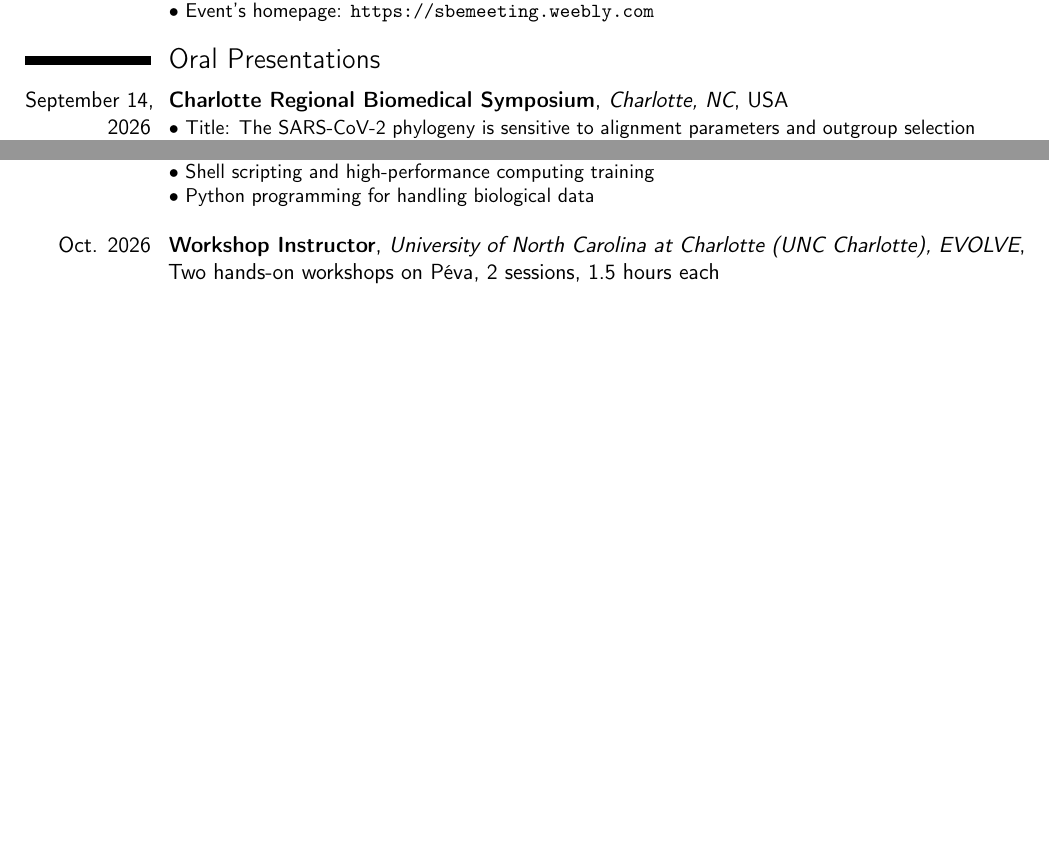
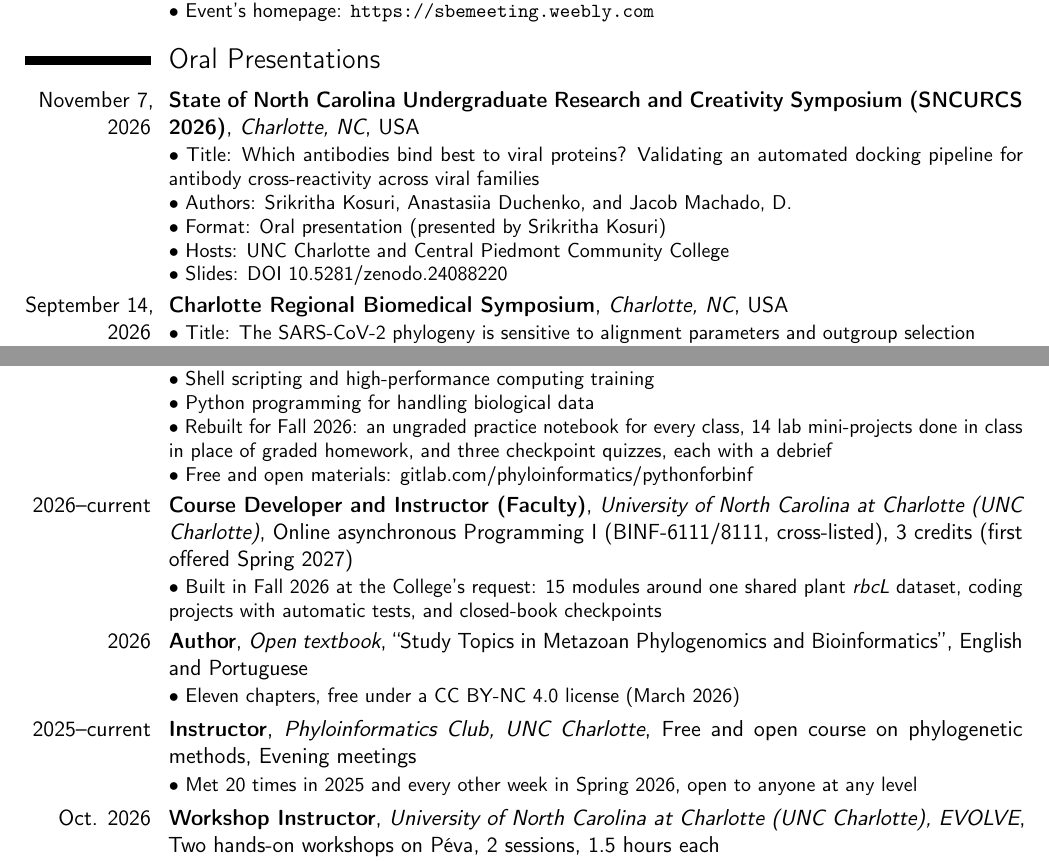
Before and after one commit to machadodj/MachadoDJ_CV, a LaTeX CV (MachadoDJ_CV.tex): two parts of pages 12 and 20 of 28 before the commit and two parts of pages 12 and 21 of 30 after it, joined at a grey line, cut so that both start at the same text, the shorter picture padded with empty space. Compiled offline with pdfLaTeX.

Commit message:
Added the November 2026 updates
Giovanna Yumi Scorsim Omura defended on November 10, 2026, and moved to the alumni list with her final title. Sayal Guirales-Medrano's defense is recorded.

PhyloBank is pending as NSF 2704491, the R03 carries its NIH number, and the Passalidae proposal has its final title, dates, and budget.

Added the SNCURCS talk, the TEACH and CONNECT nominations, the open textbook, the Phyloinformatics Club, the Fall 2026 rebuild of Programming II, the online Programming I, the career speaker series, and the FLAVi-CoV rewrite. The Cladistics review has its volume and pages, and the editor count is now 11.

```diff
--- a/MachadoDJ_CV.tex
+++ b/MachadoDJ_CV.tex
@@ -965,6 +979,19 @@ The provisional patent application titled ``Compositions for Modulating Mutable
 
 \section{Oral Presentations}
 
+\cventry{November 7, 2026}
+    {State of North Carolina Undergraduate Research and Creativity Symposium (SNCURCS 2026)}
+    {Charlotte, NC}
+    {USA}
+    {}
+    {
+        \textbullet~Title: Which antibodies bind best to viral proteins? Validating an automated docking pipeline for antibody cross-reactivity across viral families\\
+        \textbullet~Authors: Srikritha Kosuri, Anastasiia Duchenko, and Jacob Machado, D.\\
+        \textbullet~Format: Oral presentation (presented by Srikritha Kosuri)\\
+        \textbullet~Hosts: UNC Charlotte and Central Piedmont Community College\\
+        \textbullet~Slides: DOI \href{https://doi.org/10.5281/zenodo.24088220}{10.5281/zenodo.24088220}
+    }
+
 \cventry{September 14, 2026}
     {Charlotte Regional Biomedical Symposium}
     {Charlotte, NC}
@@ -1785,6 +1812,35 @@ The provisional patent application titled ``Compositions for Modulating Mutable
 	{
 		\textbullet~Shell scripting and high-performance computing training\\
         \textbullet~Python programming for handling biological data\\
+        \textbullet~Rebuilt for Fall 2026: an ungraded practice notebook for every class, 14 lab mini-projects done in class in place of graded homework, and three checkpoint quizzes, each with a debrief\\
+        \textbullet~Free and open materials: \href{https://gitlab.com/phyloinformatics/pythonforbinf}{gitlab.com/phyloinformatics/pythonforbinf}
+	}
+
+\cventry{2026--current}
+	{Course Developer and Instructor (Faculty)}
+	{University of North Carolina at Charlotte (UNC Charlotte)}
+	{Online asynchronous Programming I (BINF-6111/8111, cross-listed)}
+	{3 credits (first offered Spring 2027)}
+	{
+		\textbullet~Built in Fall 2026 at the College's request: 15 modules around one shared plant \textit{rbcL} dataset, coding projects with automatic tests, and closed-book checkpoints
+	}
+
+\cventry{2026}
+	{Author}
+	{Open textbook}
+	{``Study Topics in Metazoan Phylogenomics and Bioinformatics''}
+	{English and Portuguese}
+	{
+		\textbullet~Eleven chapters, free under a CC BY-NC 4.0 license (March 2026)
+	}
+
+\cventry{2025--current}
+	{Instructor}
+	{Phyloinformatics Club, UNC Charlotte}
+	{Free and open course on phylogenetic methods}
+	{Evening meetings}
+	{
+		\textbullet~Met 20 times in 2025 and every other week in Spring 2026, open to anyone at any level
 	}
 
 \cventry{Oct. 2026}
```
Also changed, not shown: MachadoDJ_CV.pdf, MachadoDJ_CV.tex (55 more changed lines).
